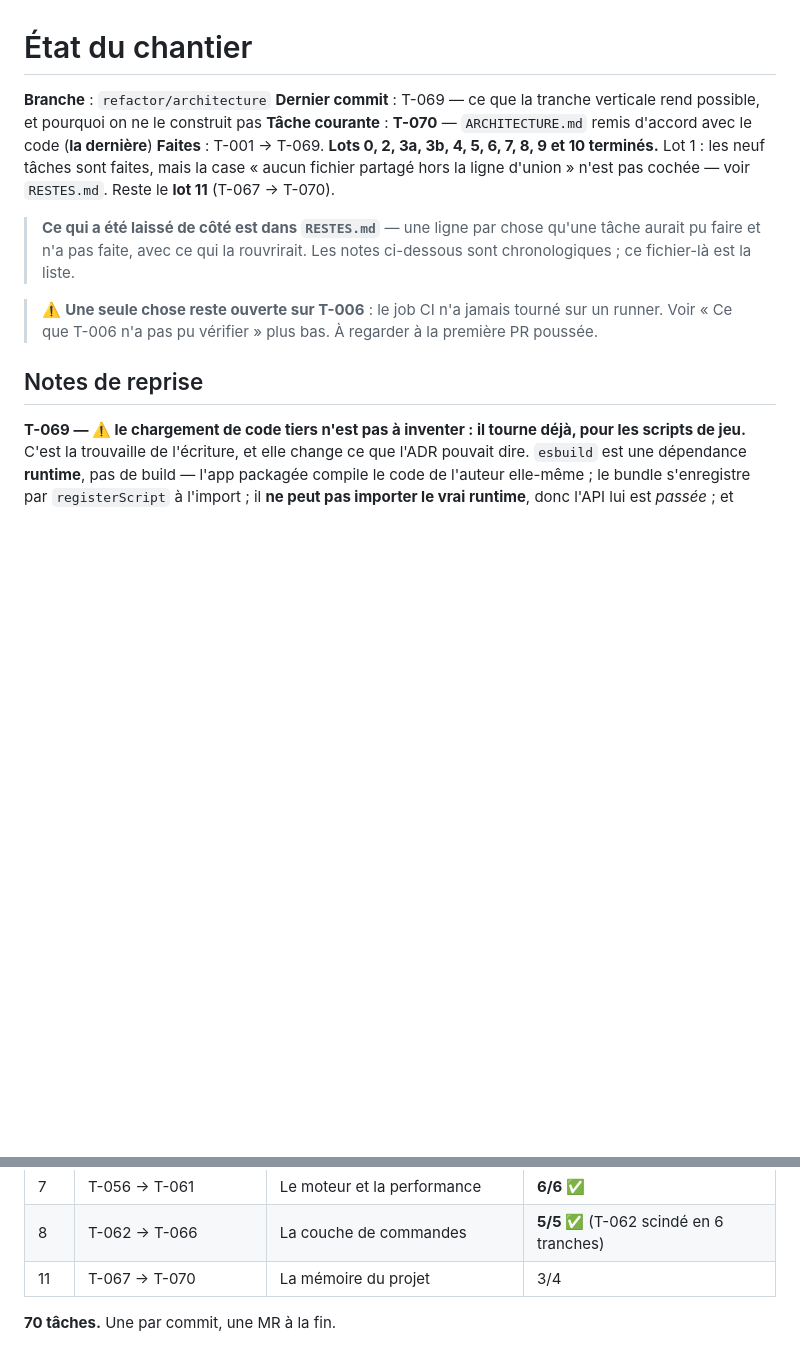
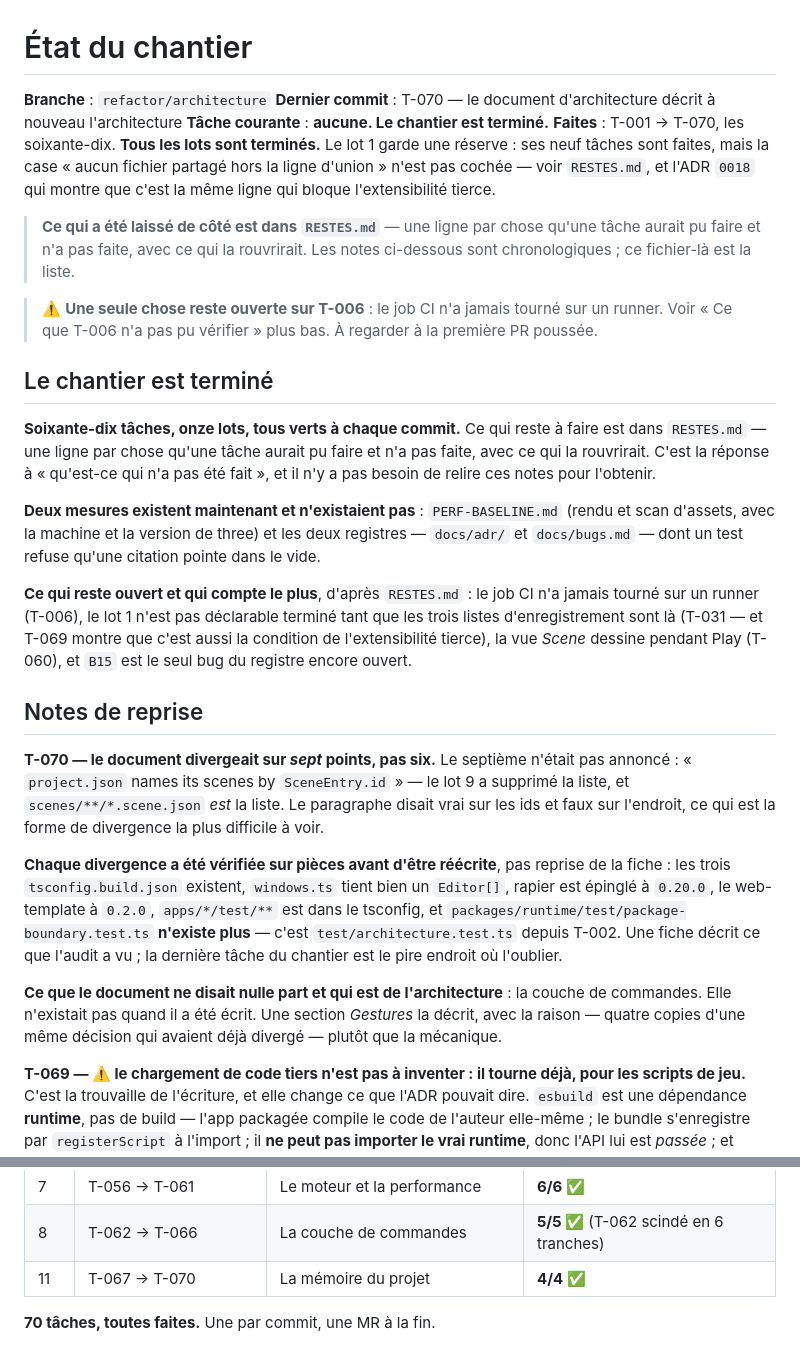
Before and after one commit to three-studio/three-studio, a Markdown page: docs/chantier/STATE.md, 2 parts joined by grey strips. Drawn GitHub-style; blank space fills up the shorter version.

```diff
--- a/docs/chantier/STATE.md
+++ b/docs/chantier/STATE.md
@@ -1,11 +1,12 @@
 # État du chantier
 
 **Branche** : `refactor/architecture`
-**Dernier commit** : T-069 — ce que la tranche verticale rend possible, et pourquoi on ne le construit pas
-**Tâche courante** : **T-070** — `ARCHITECTURE.md` remis d'accord avec le code (**la dernière**)
-**Faites** : T-001 → T-069. **Lots 0, 2, 3a, 3b, 4, 5, 6, 7, 8, 9 et 10
-terminés.** Lot 1 : les neuf tâches sont faites, mais la case « aucun fichier partagé hors la ligne
-d'union » n'est pas cochée — voir `RESTES.md`. Reste le **lot 11** (T-067 → T-070).
+**Dernier commit** : T-070 — le document d'architecture décrit à nouveau l'architecture
+**Tâche courante** : **aucune. Le chantier est terminé.**
+**Faites** : T-001 → T-070, les soixante-dix. **Tous les lots sont terminés.** Le lot 1 garde une
+réserve : ses neuf tâches sont faites, mais la case « aucun fichier partagé hors la ligne d'union »
+n'est pas cochée — voir `RESTES.md`, et l'ADR `0018` qui montre que c'est la même ligne qui bloque
+l'extensibilité tierce.
 
 > **Ce qui a été laissé de côté est dans `RESTES.md`** — une ligne par chose qu'une tâche aurait pu
 > faire et n'a pas faite, avec ce qui la rouvrirait. Les notes ci-dessous sont chronologiques ; ce
@@ -14,7 +15,39 @@ d'union » n'est pas cochée — voir `RESTES.md`. Reste le **lot 11** (T-067
 > ⚠️ **Une seule chose reste ouverte sur T-006** : le job CI n'a jamais tourné sur un runner. Voir
 > « Ce que T-006 n'a pas pu vérifier » plus bas. À regarder à la première PR poussée.
 
+## Le chantier est terminé
+
+**Soixante-dix tâches, onze lots, tous verts à chaque commit.** Ce qui reste à faire est dans
+`RESTES.md` — une ligne par chose qu'une tâche aurait pu faire et n'a pas faite, avec ce qui la
+rouvrirait. C'est la réponse à « qu'est-ce qui n'a pas été fait », et il n'y a pas besoin de relire
+ces notes pour l'obtenir.
+
+**Deux mesures existent maintenant et n'existaient pas** : `PERF-BASELINE.md` (rendu et scan d'assets,
+avec la machine et la version de three) et les deux registres — `docs/adr/` et `docs/bugs.md` — dont
+un test refuse qu'une citation pointe dans le vide.
+
+**Ce qui reste ouvert et qui compte le plus**, d'après `RESTES.md` : le job CI n'a jamais tourné sur un
+runner (T-006), le lot 1 n'est pas déclarable terminé tant que les trois listes d'enregistrement sont
+là (T-031 — et T-069 montre que c'est aussi la condition de l'extensibilité tierce), la vue *Scene*
+dessine pendant Play (T-060), et `B15` est le seul bug du registre encore ouvert.
+
 ## Notes de reprise
+
+**T-070 — le document divergeait sur *sept* points, pas six.** Le septième n'était pas annoncé :
+« `project.json` names its scenes by `SceneEntry.id` » — le lot 9 a supprimé la liste, et
+`scenes/**/*.scene.json` *est* la liste. Le paragraphe disait vrai sur les ids et faux sur l'endroit,
+ce qui est la forme de divergence la plus difficile à voir.
+
+**Chaque divergence a été vérifiée sur pièces avant d'être réécrite**, pas reprise de la fiche : les
+trois `tsconfig.build.json` existent, `windows.ts` tient bien un `Editor[]`, rapier est épinglé à
+`0.20.0`, le web-template à `0.2.0`, `apps/*/test/**` est dans le tsconfig, et
+`packages/runtime/test/package-boundary.test.ts` **n'existe plus** — c'est `test/architecture.test.ts`
+depuis T-002. Une fiche décrit ce que l'audit a vu ; la dernière tâche du chantier est le pire endroit
+où l'oublier.
+
+**Ce que le document ne disait nulle part et qui est de l'architecture** : la couche de commandes. Elle
+n'existait pas quand il a été écrit. Une section *Gestures* la décrit, avec la raison — quatre copies
+d'une même décision qui avaient déjà divergé — plutôt que la mécanique.
 
 **T-069 — ⚠️ le chargement de code tiers n'est pas à inventer : il tourne déjà, pour les scripts de
 jeu.** C'est la trouvaille de l'écriture, et elle change ce que l'ADR pouvait dire. `esbuild` est une
@@ -2544,6 +2577,6 @@ choisi par bénéfice visible :
 | 6 | T-052 → T-055 | Les couches sans tests | **4/4 ✅** |
 | 7 | T-056 → T-061 | Le moteur et la performance | **6/6 ✅** |
 | 8 | T-062 → T-066 | La couche de commandes | **5/5 ✅** (T-062 scindé en 6 tranches) |
-| 11 | T-067 → T-070 | La mémoire du projet | 3/4 |
-
-**70 tâches.** Une par commit, une MR à la fin.
+| 11 | T-067 → T-070 | La mémoire du projet | **4/4 ✅** |
+
+**70 tâches, toutes faites.** Une par commit, une MR à la fin.
```
Also changed, not shown: docs/ARCHITECTURE.md (added, +519 -0 lines), 1 other file.
